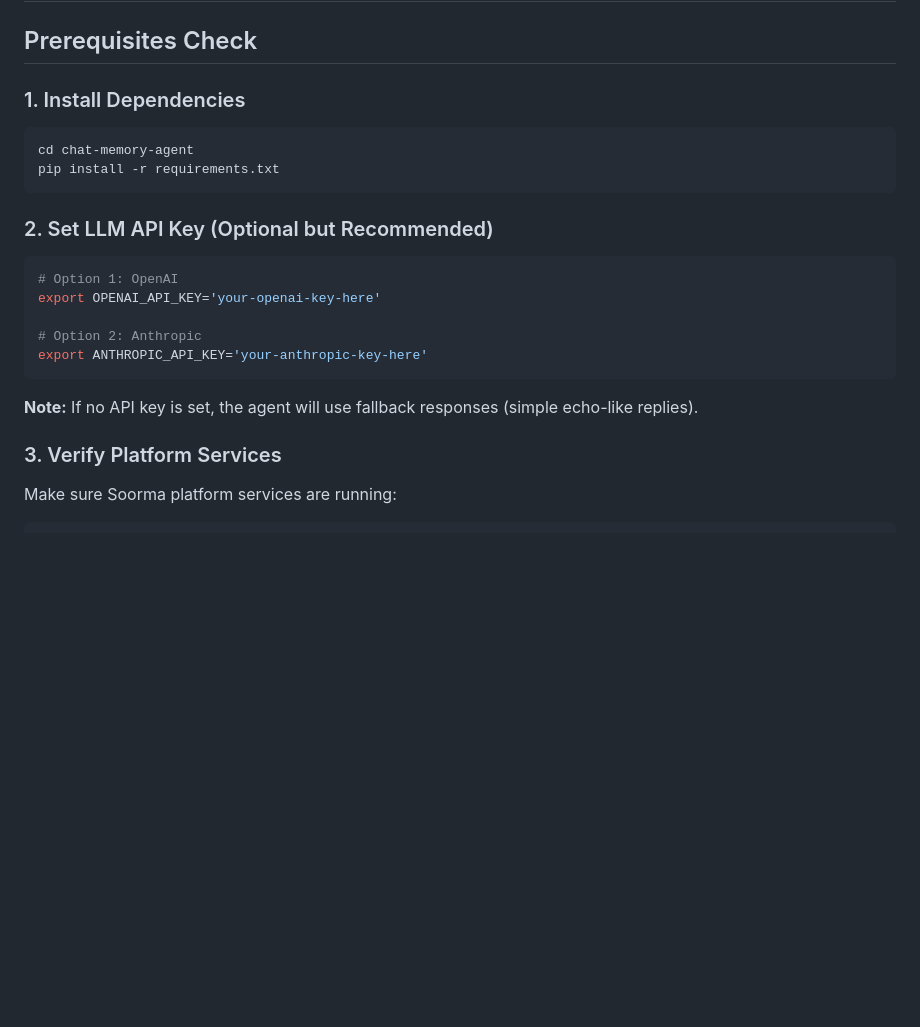
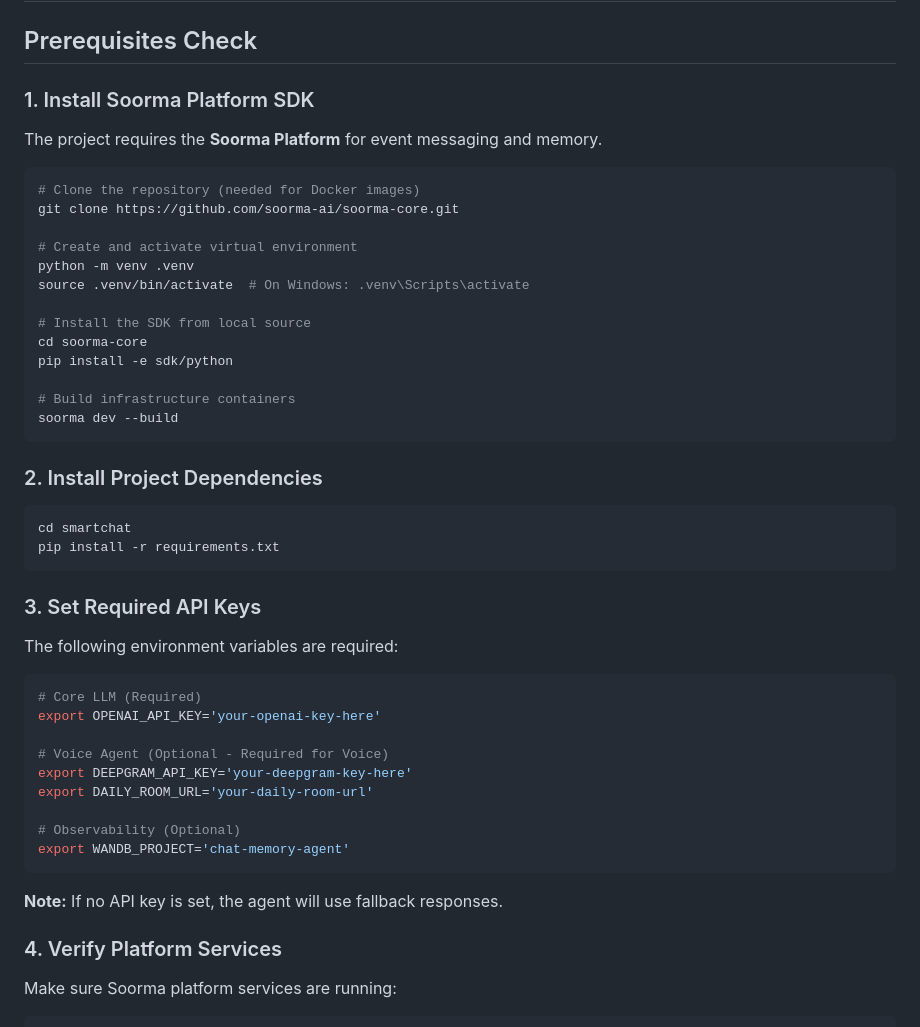
Before and after one commit to siyabhadoria/smartchat, a Markdown page: QUICKSTART.md, the part around the change. Rendered like a GitHub page; blank space fills up the shorter version.

````diff
--- a/QUICKSTART.md
+++ b/QUICKSTART.md
@@ -2,26 +2,52 @@
 
 ## Prerequisites Check
 
-### 1. Install Dependencies
+### 1. Install Soorma Platform SDK
+
+The project requires the **Soorma Platform** for event messaging and memory.
 
 ```bash
-cd chat-memory-agent
+# Clone the repository (needed for Docker images)
+git clone https://github.com/soorma-ai/soorma-core.git
+
+# Create and activate virtual environment
+python -m venv .venv
+source .venv/bin/activate  # On Windows: .venv\Scripts\activate
+
+# Install the SDK from local source
+cd soorma-core
+pip install -e sdk/python
+
+# Build infrastructure containers
+soorma dev --build
+```
+
+### 2. Install Project Dependencies
+
+```bash
+cd smartchat
 pip install -r requirements.txt
 ```
 
-### 2. Set LLM API Key (Optional but Recommended)
+### 3. Set Required API Keys
+
+The following environment variables are required:
 
 ```bash
-# Option 1: OpenAI
+# Core LLM (Required)
 export OPENAI_API_KEY='your-openai-key-here'
 
-# Option 2: Anthropic
-export ANTHROPIC_API_KEY='your-anthropic-key-here'
+# Voice Agent (Optional - Required for Voice)
+export DEEPGRAM_API_KEY='your-deepgram-key-here'
+export DAILY_ROOM_URL='your-daily-room-url'
+
+# Observability (Optional)
+export WANDB_PROJECT='chat-memory-agent'
 ```
 
-**Note:** If no API key is set, the agent will use fallback responses (simple echo-like replies).
+**Note:** If no API key is set, the agent will use fallback responses.
 
-### 3. Verify Platform Services
+### 4. Verify Platform Services
 
 Make sure Soorma platform services are running:
 
````
Also changed, not shown: README.md (+39 -8 lines).
